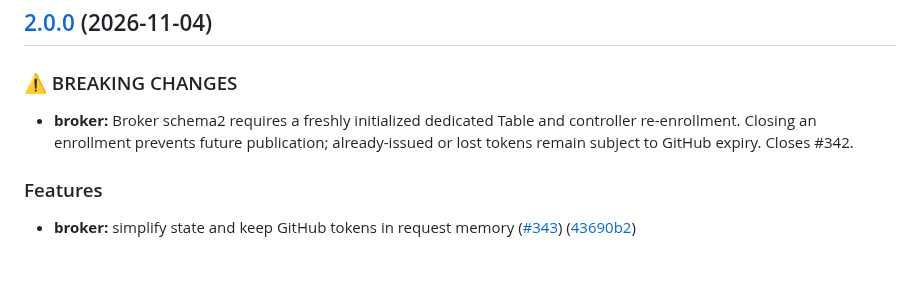
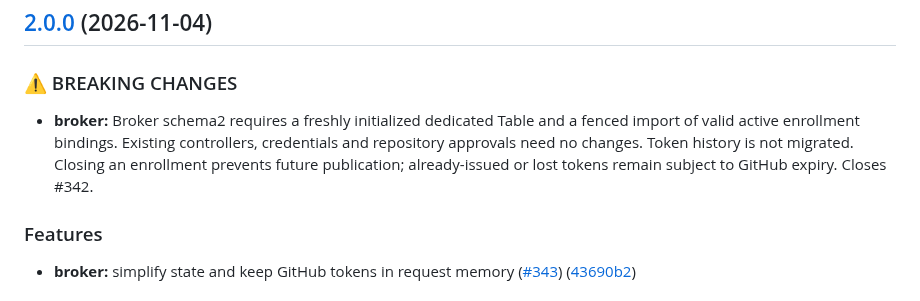
Before and after one commit to repoagent/controller, a Markdown page: service/auth/CHANGELOG.md, the part around the change. Rendered like a GitHub page; blank space fills up the shorter version.

Commit message:
docs(broker): clarify controller-preserving schema2 upgrade

```diff
--- a/service/auth/CHANGELOG.md
+++ b/service/auth/CHANGELOG.md
@@ -5,7 +5,7 @@
 
 ### ⚠ BREAKING CHANGES
 
-* **broker:** Broker schema2 requires a freshly initialized dedicated Table and controller re-enrollment. Closing an enrollment prevents future publication; already-issued or lost tokens remain subject to GitHub expiry. Closes #342.
+* **broker:** Broker schema2 requires a freshly initialized dedicated Table and a fenced import of valid active enrollment bindings. Existing controllers, credentials and repository approvals need no changes. Token history is not migrated. Closing an enrollment prevents future publication; already-issued or lost tokens remain subject to GitHub expiry. Closes #342.
 
 ### Features
 
```
